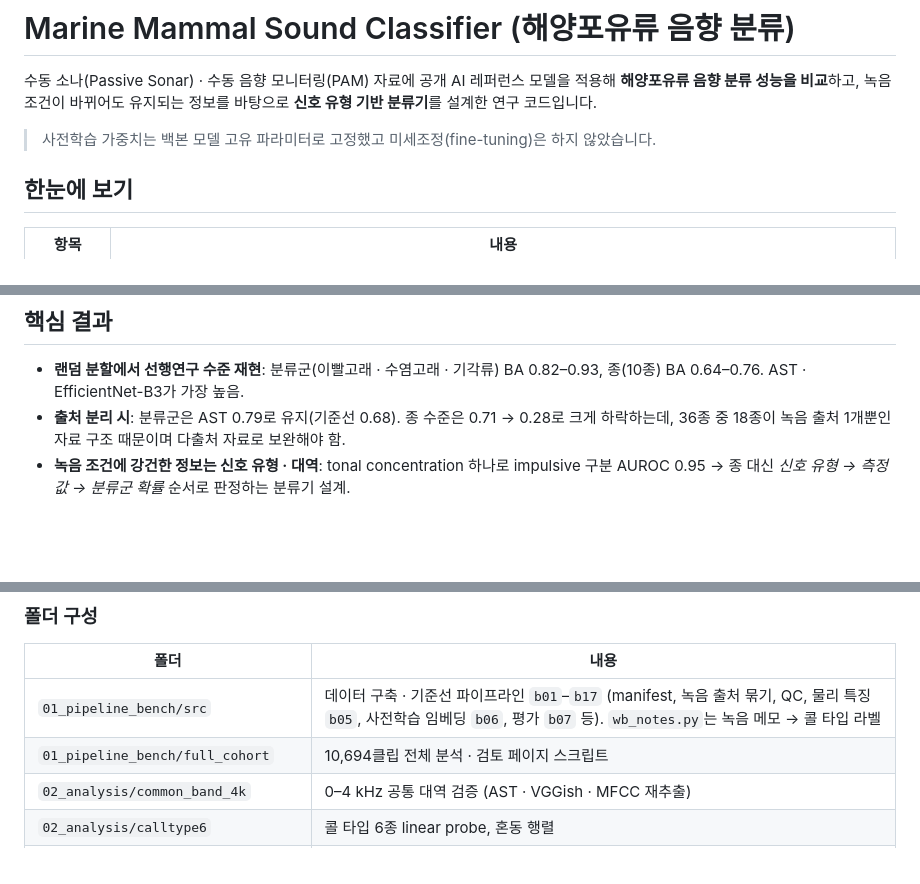
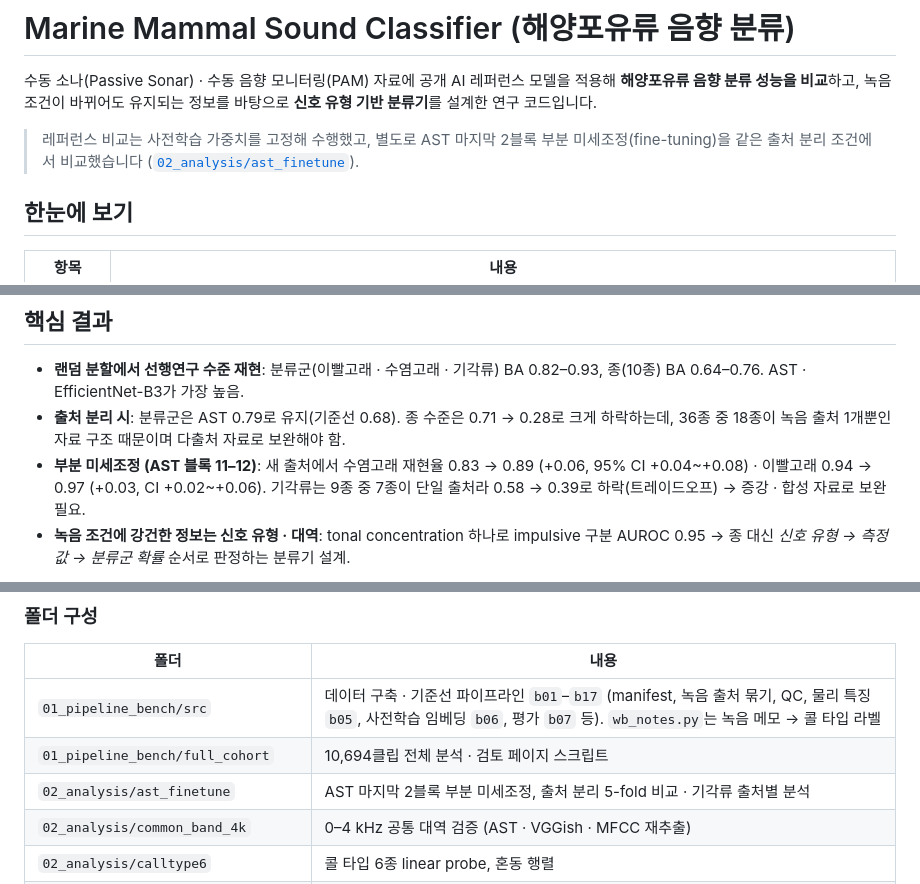
Before and after one commit to jongchan-joseph-lee/marine-mammal-classifier-benchmark, a Markdown page: README.md, 3 parts joined by grey strips. GitHub-like rendering; blank space fills up the shorter version.

Commit message:
Add AST partial fine-tuning experiment with source-split evaluation

```diff
--- a/README.md
+++ b/README.md
@@ -2,7 +2,7 @@
 
 수동 소나(Passive Sonar) · 수동 음향 모니터링(PAM) 자료에 공개 AI 레퍼런스 모델을 적용해 **해양포유류 음향 분류 성능을 비교**하고, 녹음 조건이 바뀌어도 유지되는 정보를 바탕으로 **신호 유형 기반 분류기**를 설계한 연구 코드입니다.
 
-> 사전학습 가중치는 백본 모델 고유 파라미터로 고정했고 미세조정(fine-tuning)은 하지 않았습니다.
+> 레퍼런스 비교는 사전학습 가중치를 고정해 수행했고, 별도로 AST 마지막 2블록 부분 미세조정(fine-tuning)을 같은 출처 분리 조건에서 비교했습니다 ([`02_analysis/ast_finetune`](02_analysis/ast_finetune)).
 
 ## 한눈에 보기
 
@@ -17,6 +17,7 @@
 
 - **랜덤 분할에서 선행연구 수준 재현**: 분류군(이빨고래 · 수염고래 · 기각류) BA 0.82–0.93, 종(10종) BA 0.64–0.76. AST · EfficientNet-B3가 가장 높음.
 - **출처 분리 시**: 분류군은 AST 0.79로 유지(기준선 0.68). 종 수준은 0.71 → 0.28로 크게 하락하는데, 36종 중 18종이 녹음 출처 1개뿐인 자료 구조 때문이며 다출처 자료로 보완해야 함.
+- **부분 미세조정 (AST 블록 11–12)**: 새 출처에서 수염고래 재현율 0.83 → 0.89 (+0.06, 95% CI +0.04~+0.08) · 이빨고래 0.94 → 0.97 (+0.03, CI +0.02~+0.06). 기각류는 9종 중 7종이 단일 출처라 0.58 → 0.39로 하락(트레이드오프) → 증강 · 합성 자료로 보완 필요.
 - **녹음 조건에 강건한 정보는 신호 유형 · 대역**: tonal concentration 하나로 impulsive 구분 AUROC 0.95 → 종 대신 *신호 유형 → 측정값 → 분류군 확률* 순서로 판정하는 분류기 설계.
 
 <p align="center"><img src="docs/figures/balanced_accuracy_by_split.png" width="85%" alt="Balanced accuracy by representation for species, call type and taxon, random clip split versus recording-source split"></p>
@@ -65,6 +66,7 @@ Watkins Marine Mammal Sound Database(WHOI)로 보고된 해양포유류 종 분
 |---|---|
 | `01_pipeline_bench/src` | 데이터 구축 · 기준선 파이프라인 `b01`–`b17` (manifest, 녹음 출처 묶기, QC, 물리 특징 `b05`, 사전학습 임베딩 `b06`, 평가 `b07` 등). `wb_notes.py`는 녹음 메모 → 콜 타입 라벨 |
 | `01_pipeline_bench/full_cohort` | 10,694클립 전체 분석 · 검토 페이지 스크립트 |
+| `02_analysis/ast_finetune` | AST 마지막 2블록 부분 미세조정, 출처 분리 5-fold 비교 · 기각류 출처별 분석 |
 | `02_analysis/common_band_4k` | 0–4 kHz 공통 대역 검증 (AST · VGGish · MFCC 재추출) |
 | `02_analysis/calltype6` | 콜 타입 6종 linear probe, 혼동 행렬 |
 | `02_analysis/signal_type3` | 신호 유형 3분류, 샘플레이트 계열별 평가 |
```
Also changed, not shown: 02_analysis/ast_finetune/README.md (added, +28 -0 lines), docs/figures/ast_finetune.png (added), docs/figures/ast_finetune_pinniped.png (added), 9 other files.
